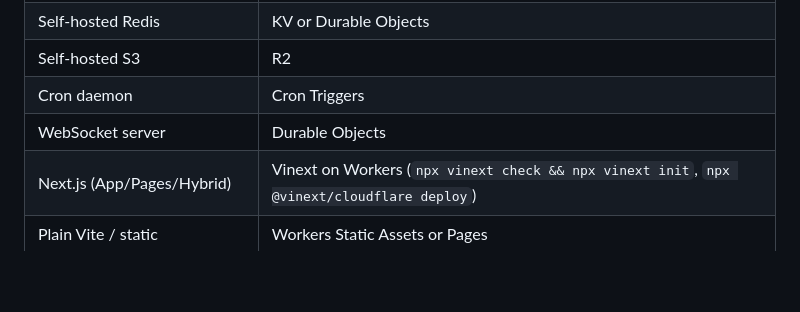
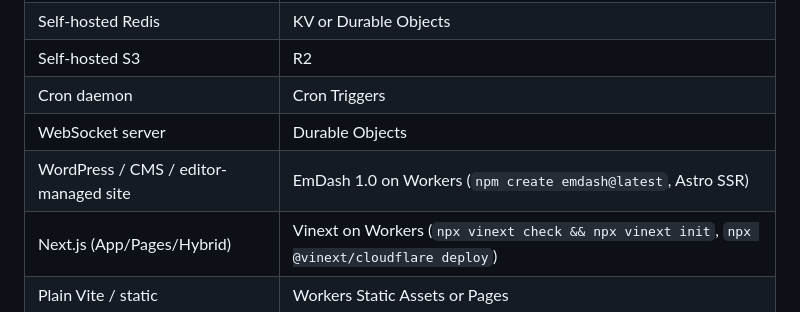
Before and after one commit to stalane/cfadmin, a Markdown page: README.md, the part around the change. GitHub-like rendering; blank space fills up the shorter version.

```diff
--- a/README.md
+++ b/README.md
@@ -48,6 +48,7 @@ a separate non-Cloudflare host is not.
 | Self-hosted S3 | R2 |
 | Cron daemon | Cron Triggers |
 | WebSocket server | Durable Objects |
+| WordPress / CMS / editor-managed site | EmDash 1.0 on Workers (`npm create emdash@latest`, Astro SSR) |
 | Next.js (App/Pages/Hybrid) | Vinext on Workers (`npx vinext check && npx vinext init`, `npx @vinext/cloudflare deploy`) |
 | Plain Vite / static | Workers Static Assets or Pages |
 | Self-hosted GPU / pgvector RAG | Workers AI + Vectorize + AI Gateway |
```
Also changed, not shown: agent/cfadmin.md (+1 -1 lines), skills/cf-workers-deploy/SKILL.md (+5 -0 lines).
